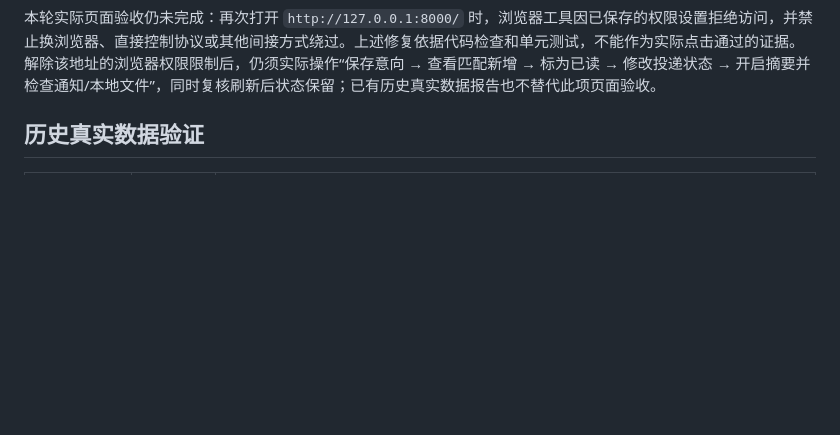
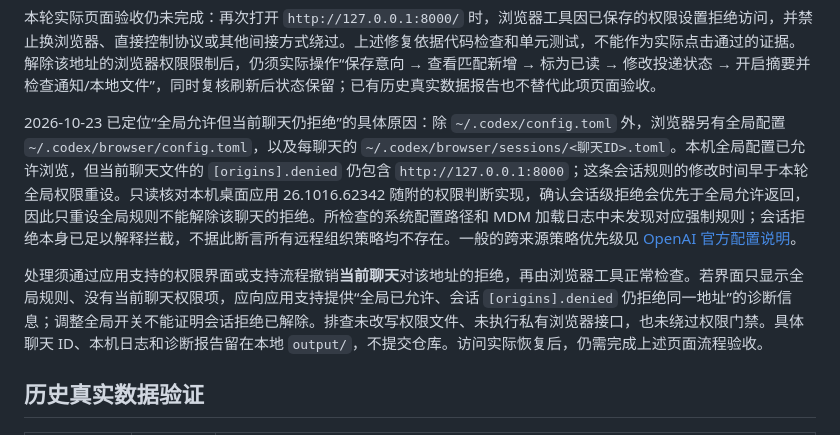
Before and after one commit to winson-AI/Crawler-MVP, a Markdown page: README.md, the part around the change. Rendered like a GitHub page; blank space fills up the shorter version.

Commit message:
Document conversation-scoped browser permission denial diagnosis

```diff
--- a/README.md
+++ b/README.md
@@ -78,6 +78,10 @@ python3 scripts/verify_inbox_live.py \
 P1 页面流程复查：保存意向期间禁用保存与另存，避免重复点击创建多个意向；摘要设置的返回结果绑定请求发起时的意向，切换意向不会误改另一意向的页面设置；免打扰小时留空会提示填写，不再自动转换为 0。投递状态保存期间切换搜索或意向，不会将“已保存”提示写到替换后的职位卡片。收件箱为空时说明已读基线与“全部”视图，投递视图为空时提示先保存跟进记录。针对这些行为新增 JavaScript 单元回归测试（不启动浏览器）。 本轮完整测试通过 **198 项**，完整页面脚本语法检查包含在测试中；`git diff --check` 通过。
 
 本轮实际页面验收仍未完成：再次打开 `http://127.0.0.1:8000/` 时，浏览器工具因已保存的权限设置拒绝访问，并禁止换浏览器、直接控制协议或其他间接方式绕过。上述修复依据代码检查和单元测试，不能作为实际点击通过的证据。解除该地址的浏览器权限限制后，仍须实际操作“保存意向 → 查看匹配新增 → 标为已读 → 修改投递状态 → 开启摘要并检查通知/本地文件”，同时复核刷新后状态保留；已有历史真实数据报告也不替代此项页面验收。
+
+2026-10-23 已定位“全局允许但当前聊天仍拒绝”的具体原因：除 `~/.codex/config.toml` 外，浏览器另有全局配置 `~/.codex/browser/config.toml`，以及每聊天的 `~/.codex/browser/sessions/<聊天ID>.toml`。本机全局配置已允许浏览，但当前聊天文件的 `[origins].denied` 仍包含 `http://127.0.0.1:8000`；这条会话规则的修改时间早于本轮全局权限重设。只读核对本机桌面应用 26.1016.62342 随附的权限判断实现，确认会话级拒绝会优先于全局允许返回，因此只重设全局规则不能解除该聊天的拒绝。所检查的系统配置路径和 MDM 加载日志中未发现对应强制规则；会话拒绝本身已足以解释拦截，不据此断言所有远程组织策略均不存在。一般的跨来源策略优先级见 [OpenAI 官方配置说明](https://learn.chatgpt.com/docs/config-file/config-reference)。
+
+处理须通过应用支持的权限界面或支持流程撤销**当前聊天**对该地址的拒绝，再由浏览器工具正常检查。若界面只显示全局规则、没有当前聊天权限项，应向应用支持提供“全局已允许、会话 `[origins].denied` 仍拒绝同一地址”的诊断信息；调整全局开关不能证明会话拒绝已解除。排查未改写权限文件、未执行私有浏览器接口，也未绕过权限门禁。具体聊天 ID、本机日志和诊断报告留在本地 `output/`，不提交仓库。访问实际恢复后，仍需完成上述页面流程验收。
 
 ## 历史真实数据验证
 
```
